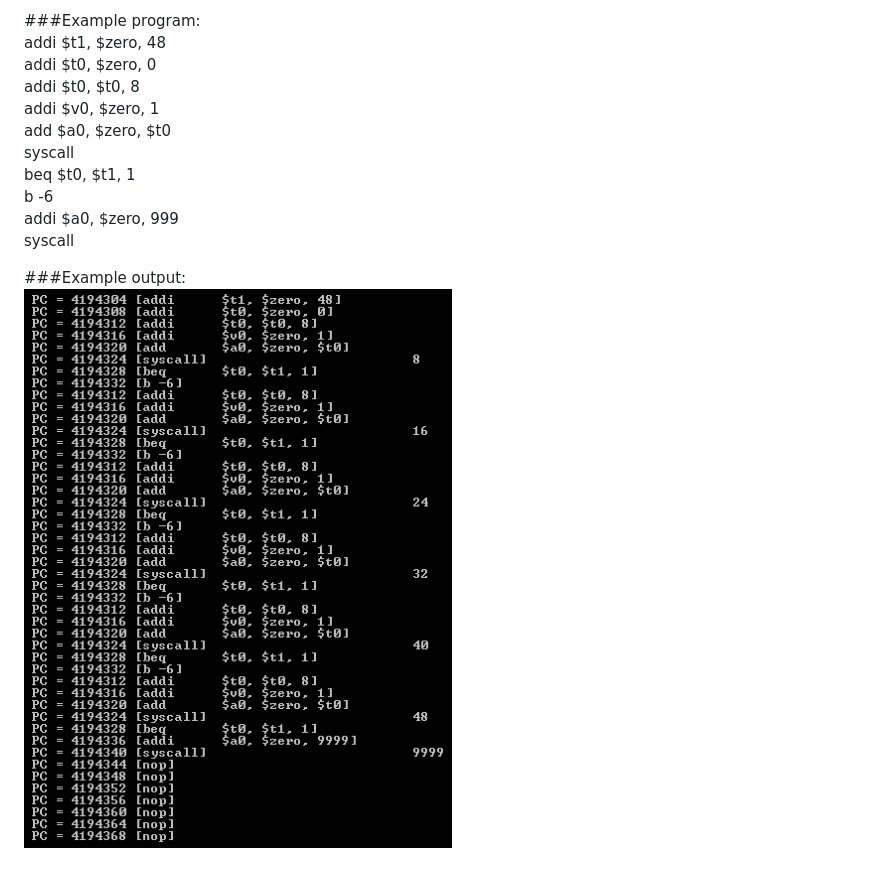
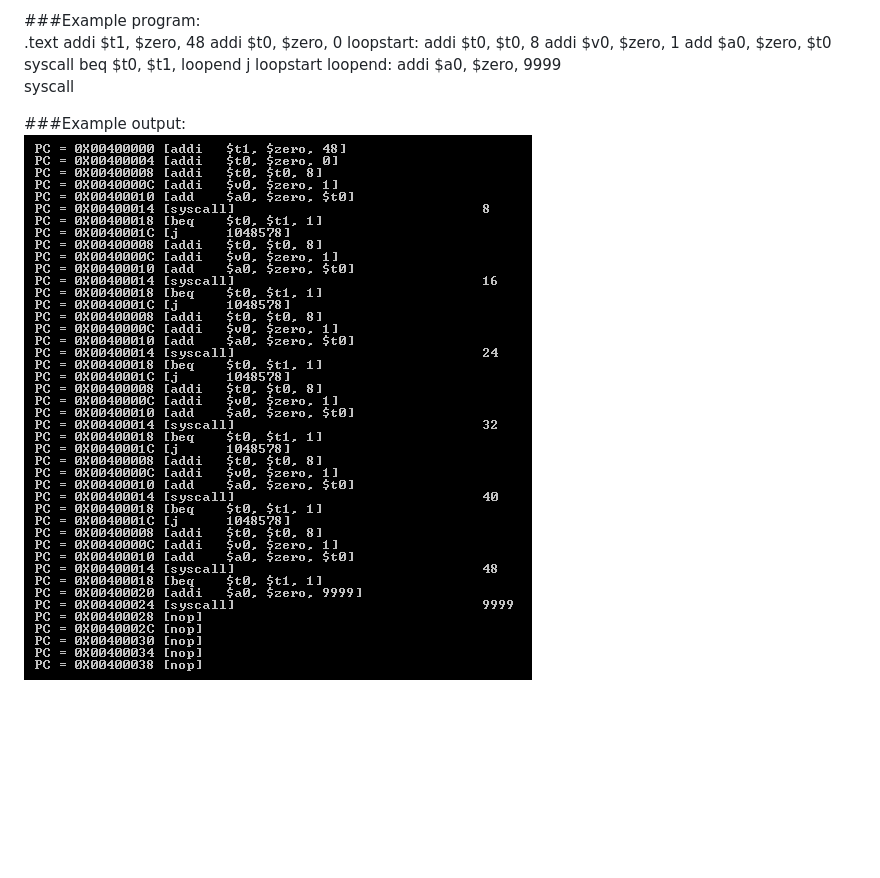
Before and after one commit to ptjohns2/MIPSEM, a Markdown page: README.md, the part around the change. Drawn GitHub-style; pictures changed too: demos/program1output.png; blank space fills up the shorter version.

```diff
--- a/README.md
+++ b/README.md
@@ -19,15 +19,18 @@
 6. Instruction emulation from memory	-	  in progress
 
 ###Example program:
-addi 	$t1, $zero, 48
+.text
+addi	$t1, $zero, 48
 addi	$t0, $zero, 0
+loopstart:
 addi	$t0, $t0, 8
 addi	$v0, $zero, 1
 add	$a0, $zero, $t0
 syscall
-beq	$t0, $t1, 1
-b	-6
-addi	$a0, $zero, 999
+beq	$t0, $t1, loopend
+j	loopstart
+loopend:
+addi	$a0, $zero, 9999
 syscall
 
 ###Example output:
```
Also changed, not shown: 8 other files.
